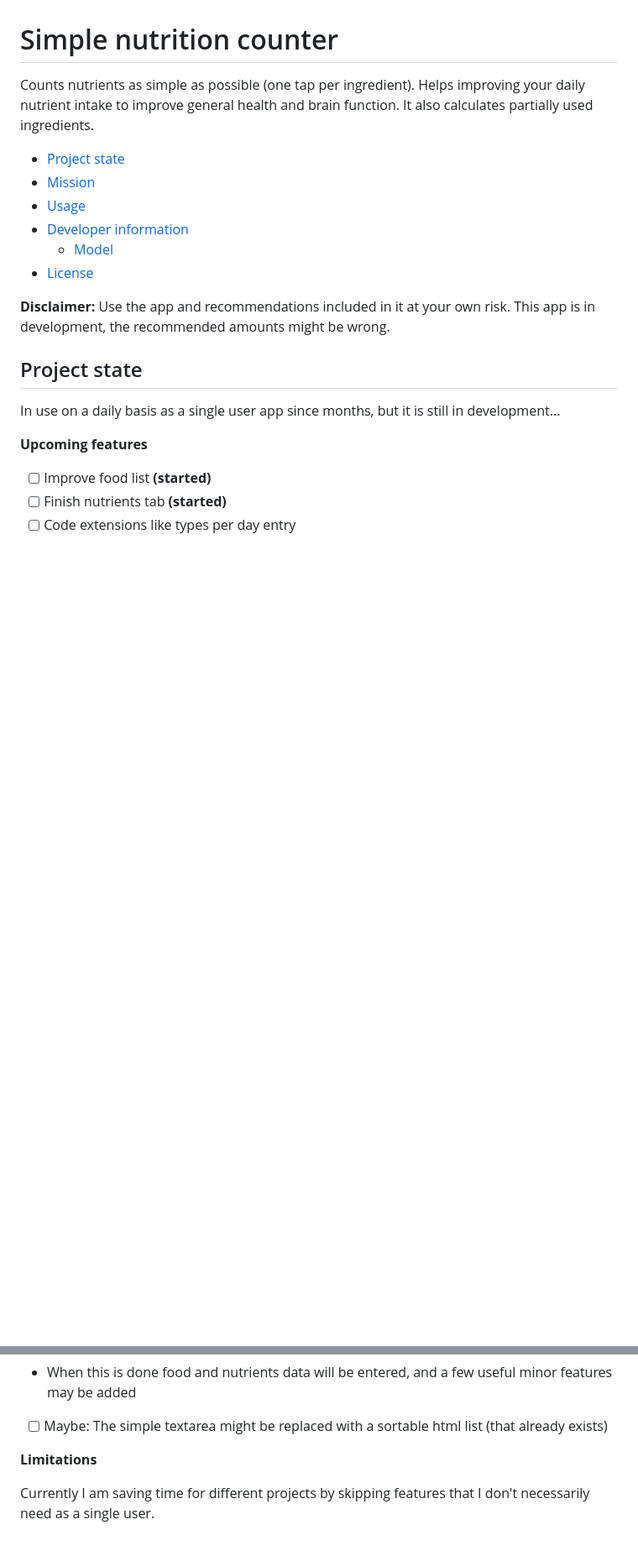
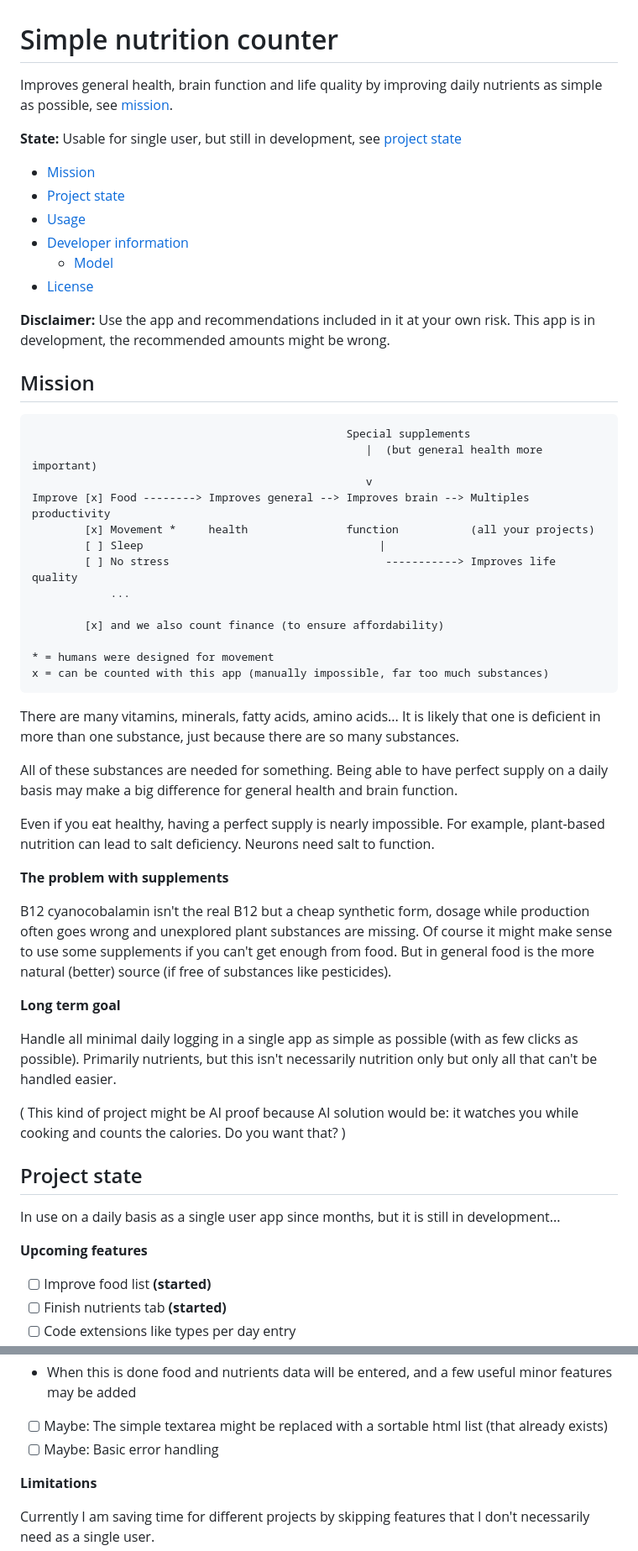
Before and after one commit to walter-a-jablonowski/simple-nutrition-counter, a Markdown page: README.md, 2 parts joined by grey strips. Shown: that part at 84% size. GitHub-like rendering; blank space fills up the shorter version.

Commit message:
Improved all readme texts

````diff
--- a/README.md
+++ b/README.md
@@ -1,15 +1,53 @@
 # Simple nutrition counter
 
-Counts nutrients as simple as possible (one tap per ingredient). Helps improving your daily nutrient intake to improve general health and brain function. It also calculates partially used ingredients.
+Improves general health, brain function and life quality by improving daily nutrients as simple as possible, see [mission](#mission).
 
+**State:** Usable for single user, but still in development, see [project state](#project-state)
+
+- [Mission](#mission)
 - [Project state](#project-state)
-- [Mission](#mission)
 - [Usage](misc/usage.md)
 - [Developer information](misc/dev_info.md)
   - [Model](misc/dev_info.md#model)
 - [License](#license)
 
 **Disclaimer:** Use the app and recommendations included in it at your own risk. This app is in development, the recommended amounts might be wrong.
+
+
+Mission
+----------------------------------------------------------
+
+```
+                                                Special supplements
+                                                   |  (but general health more important)
+                                                   v
+Improve [x] Food --------> Improves general --> Improves brain --> Multiples productivity
+        [x] Movement *     health               function           (all your projects)
+        [ ] Sleep                                    |
+        [ ] No stress                                 -----------> Improves life quality
+            ...
+
+        [x] and we also count finance (to ensure affordability)
+
+* = humans were designed for movement
+x = can be counted with this app (manually impossible, far too much substances)
+```
+
+There are many vitamins, minerals, fatty acids, amino acids... It is likely that one is deficient in more than one substance, just because there are so many substances.
+
+All of these substances are needed for something. Being able to have perfect supply on a daily basis may make a big difference for general health and brain function.
+
+Even if you eat healthy, having a perfect supply is nearly impossible. For example, plant-based nutrition can lead to salt deficiency. Neurons need salt to function.
+
+**The problem with supplements**
+
+B12 cyanocobalamin isn't the real B12 but a cheap synthetic form, dosage while production often goes wrong and unexplored plant substances are missing. Of course it might make sense to use some supplements if you can't get enough from food. But in general food is the more natural (better) source (if free of substances like pesticides).
+
+**Long term goal**
+
+Handle all minimal daily logging in a single app as simple as possible (with as few clicks as possible). Primarily nutrients, but this isn't necessarily nutrition only but only all that can't be handled easier.
+
+( This kind of project might be AI proof because AI solution would be: it watches you while cooking and counts the calories. Do you want that? )
 
 
 Project state
@@ -26,6 +64,7 @@ In use on a daily basis as a single user app since months, but it is still in de
 - [ ] Code improvements
 - When this is done food and nutrients data will be entered, and a few useful minor features may be added
 - [ ] Maybe: The simple textarea might be replaced with a sortable html list (that already exists)
+- [ ] Maybe: Basic error handling
 
 **Limitations**
 
````
Also changed, not shown: other parts of README.md (+0 -12 lines).
